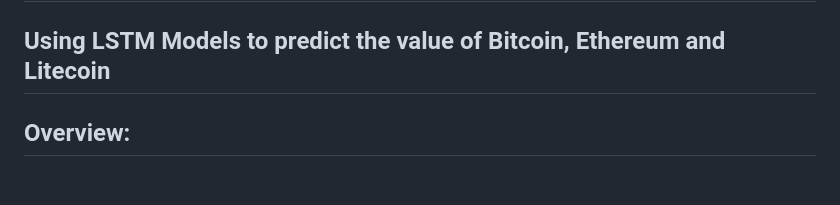
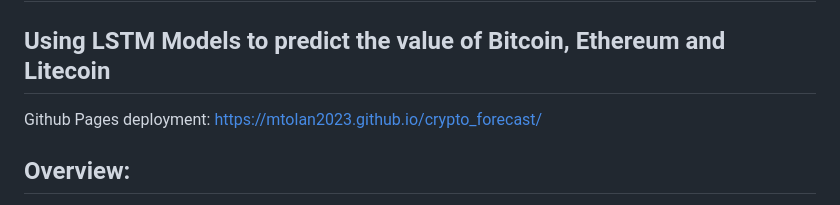
Before and after one commit to mtolan2023/crypto_forecast, a Markdown page: README.md, the part around the change. GitHub-like rendering; blank space fills up the shorter version.

```diff
--- a/README.md
+++ b/README.md
@@ -1,5 +1,7 @@
 # Predicting Cryptocurrency
 ## Using LSTM Models to predict the value of Bitcoin, Ethereum and Litecoin
+
+Github Pages deployment: https://mtolan2023.github.io/crypto_forecast/
 
 
 ## Overview:
```
